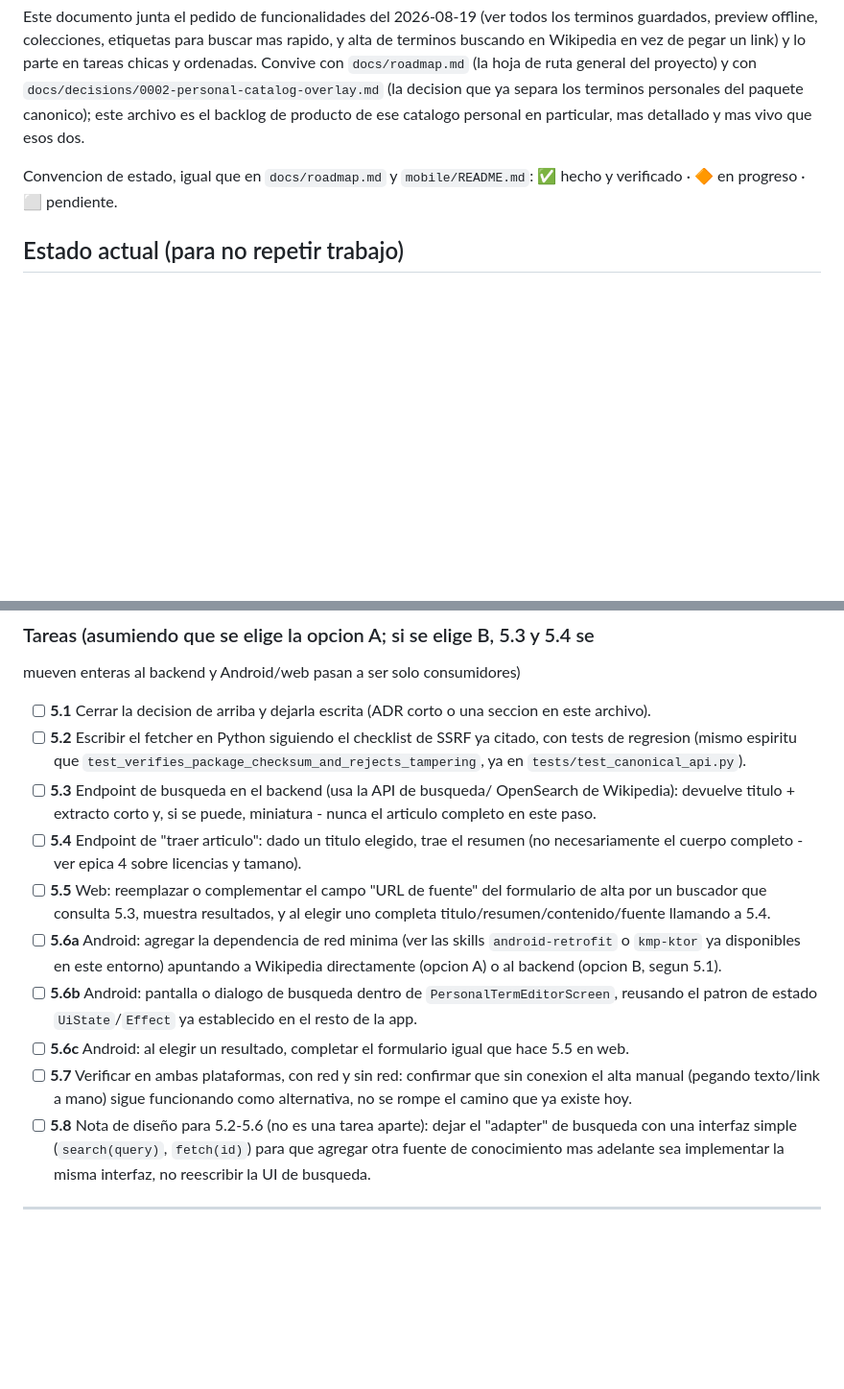
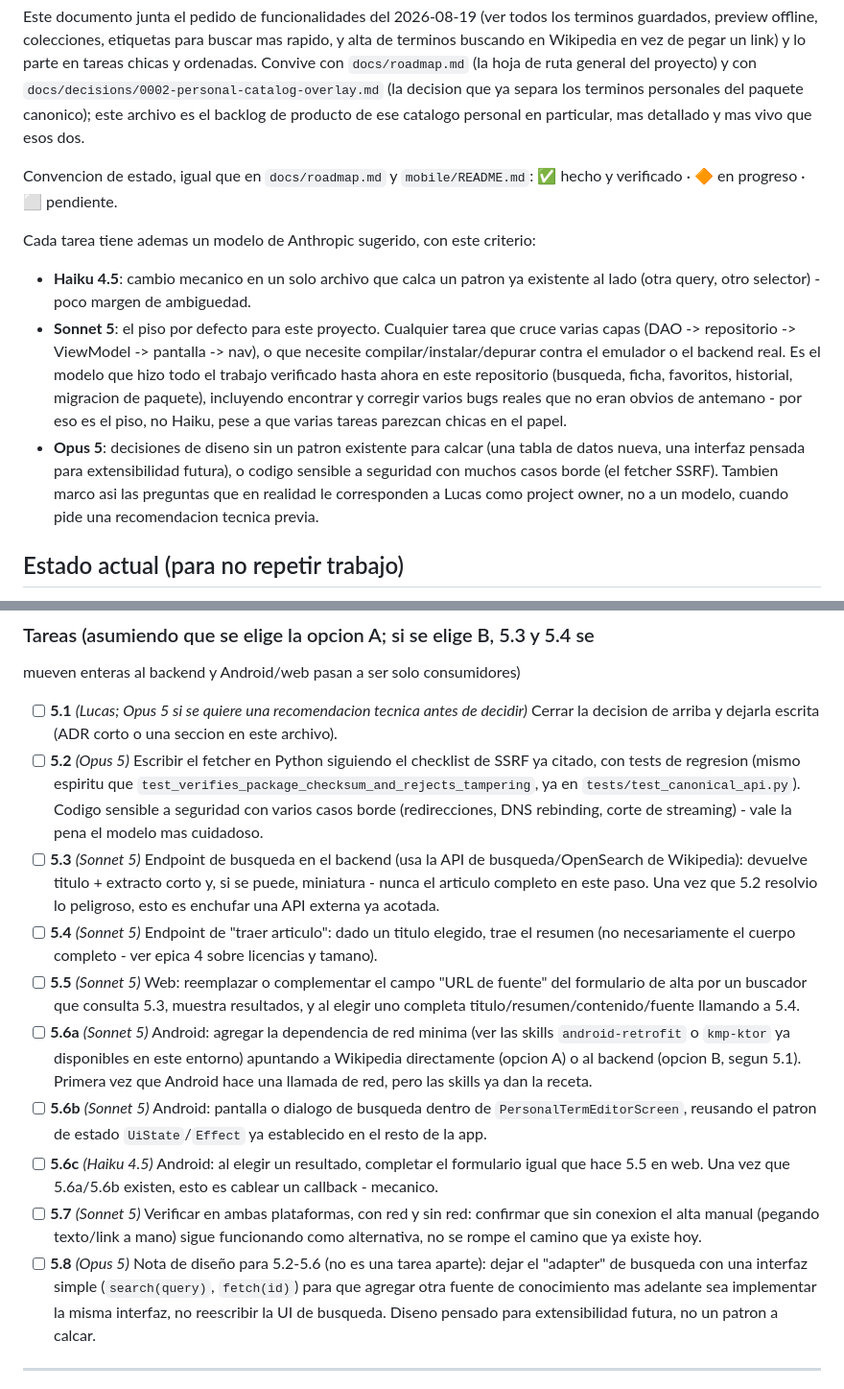
Before and after one commit to pasaporteN25/lexidex-mvp, a Markdown page: docs/personal-catalog-roadmap.md, 2 parts joined by grey strips. Shown at 96% size. Rendered like a GitHub page; blank space fills up the shorter version.

```diff
--- a/docs/personal-catalog-roadmap.md
+++ b/docs/personal-catalog-roadmap.md
@@ -11,6 +11,24 @@ detallado y mas vivo que esos dos.
 
 Convencion de estado, igual que en `docs/roadmap.md` y `mobile/README.md`:
 ✅ hecho y verificado · 🔶 en progreso · ⬜ pendiente.
+
+Cada tarea tiene ademas un modelo de Anthropic sugerido, con este criterio:
+
+- **Haiku 4.5**: cambio mecanico en un solo archivo que calca un patron ya
+  existente al lado (otra query, otro selector) - poco margen de ambiguedad.
+- **Sonnet 5**: el piso por defecto para este proyecto. Cualquier tarea que
+  cruce varias capas (DAO -> repositorio -> ViewModel -> pantalla -> nav), o
+  que necesite compilar/instalar/depurar contra el emulador o el backend real.
+  Es el modelo que hizo todo el trabajo verificado hasta ahora en este
+  repositorio (busqueda, ficha, favoritos, historial, migracion de paquete),
+  incluyendo encontrar y corregir varios bugs reales que no eran obvios de
+  antemano - por eso es el piso, no Haiku, pese a que varias tareas parezcan
+  chicas en el papel.
+- **Opus 5**: decisiones de diseno sin un patron existente para calcar
+  (una tabla de datos nueva, una interfaz pensada para extensibilidad futura),
+  o codigo sensible a seguridad con muchos casos borde (el fetcher SSRF).
+  Tambien marco asi las preguntas que en realidad le corresponden a Lucas como
+  project owner, no a un modelo, cuando pide una recomendacion tecnica previa.
 
 ## Estado actual (para no repetir trabajo)
 
@@ -203,36 +231,47 @@ exponer el backend en red por otro motivo.
 ### Tareas (asumiendo que se elige la opcion A; si se elige B, 5.3 y 5.4 se
 mueven enteras al backend y Android/web pasan a ser solo consumidores)
 
-- [ ] **5.1** Cerrar la decision de arriba y dejarla escrita (ADR corto o una
-      seccion en este archivo).
-- [ ] **5.2** Escribir el fetcher en Python siguiendo el checklist de SSRF ya
-      citado, con tests de regresion (mismo espiritu que
+- [ ] **5.1** _(Lucas; Opus 5 si se quiere una recomendacion tecnica antes de
+      decidir)_ Cerrar la decision de arriba y dejarla escrita (ADR corto o
+      una seccion en este archivo).
+- [ ] **5.2** _(Opus 5)_ Escribir el fetcher en Python siguiendo el checklist
+      de SSRF ya citado, con tests de regresion (mismo espiritu que
       `test_verifies_package_checksum_and_rejects_tampering`, ya en
-      `tests/test_canonical_api.py`).
-- [ ] **5.3** Endpoint de busqueda en el backend (usa la API de busqueda/
-      OpenSearch de Wikipedia): devuelve titulo + extracto corto y, si se
-      puede, miniatura - nunca el articulo completo en este paso.
-- [ ] **5.4** Endpoint de "traer articulo": dado un titulo elegido, trae el
-      resumen (no necesariamente el cuerpo completo - ver epica 4 sobre
-      licencias y tamano).
-- [ ] **5.5** Web: reemplazar o complementar el campo "URL de fuente" del
-      formulario de alta por un buscador que consulta 5.3, muestra resultados,
-      y al elegir uno completa titulo/resumen/contenido/fuente llamando a 5.4.
-- [ ] **5.6a** Android: agregar la dependencia de red minima (ver las skills
-      `android-retrofit` o `kmp-ktor` ya disponibles en este entorno) apuntando
-      a Wikipedia directamente (opcion A) o al backend (opcion B, segun 5.1).
-- [ ] **5.6b** Android: pantalla o dialogo de busqueda dentro de
+      `tests/test_canonical_api.py`). Codigo sensible a seguridad con varios
+      casos borde (redirecciones, DNS rebinding, corte de streaming) - vale
+      la pena el modelo mas cuidadoso.
+- [ ] **5.3** _(Sonnet 5)_ Endpoint de busqueda en el backend (usa la API de
+      busqueda/OpenSearch de Wikipedia): devuelve titulo + extracto corto y,
+      si se puede, miniatura - nunca el articulo completo en este paso. Una
+      vez que 5.2 resolvio lo peligroso, esto es enchufar una API externa ya
+      acotada.
+- [ ] **5.4** _(Sonnet 5)_ Endpoint de "traer articulo": dado un titulo
+      elegido, trae el resumen (no necesariamente el cuerpo completo - ver
+      epica 4 sobre licencias y tamano).
+- [ ] **5.5** _(Sonnet 5)_ Web: reemplazar o complementar el campo "URL de
+      fuente" del formulario de alta por un buscador que consulta 5.3, muestra
+      resultados, y al elegir uno completa titulo/resumen/contenido/fuente
+      llamando a 5.4.
+- [ ] **5.6a** _(Sonnet 5)_ Android: agregar la dependencia de red minima (ver
+      las skills `android-retrofit` o `kmp-ktor` ya disponibles en este
+      entorno) apuntando a Wikipedia directamente (opcion A) o al backend
+      (opcion B, segun 5.1). Primera vez que Android hace una llamada de red,
+      pero las skills ya dan la receta.
+- [ ] **5.6b** _(Sonnet 5)_ Android: pantalla o dialogo de busqueda dentro de
       `PersonalTermEditorScreen`, reusando el patron de estado
       `UiState`/`Effect` ya establecido en el resto de la app.
-- [ ] **5.6c** Android: al elegir un resultado, completar el formulario igual
-      que hace 5.5 en web.
-- [ ] **5.7** Verificar en ambas plataformas, con red y sin red: confirmar que
-      sin conexion el alta manual (pegando texto/link a mano) sigue
-      funcionando como alternativa, no se rompe el camino que ya existe hoy.
-- [ ] **5.8** Nota de diseño para 5.2-5.6 (no es una tarea aparte): dejar el
-      "adapter" de busqueda con una interfaz simple (`search(query)`,
+- [ ] **5.6c** _(Haiku 4.5)_ Android: al elegir un resultado, completar el
+      formulario igual que hace 5.5 en web. Una vez que 5.6a/5.6b existen,
+      esto es cablear un callback - mecanico.
+- [ ] **5.7** _(Sonnet 5)_ Verificar en ambas plataformas, con red y sin red:
+      confirmar que sin conexion el alta manual (pegando texto/link a mano)
+      sigue funcionando como alternativa, no se rompe el camino que ya existe
+      hoy.
+- [ ] **5.8** _(Opus 5)_ Nota de diseño para 5.2-5.6 (no es una tarea aparte):
+      dejar el "adapter" de busqueda con una interfaz simple (`search(query)`,
       `fetch(id)`) para que agregar otra fuente de conocimiento mas adelante
       sea implementar la misma interfaz, no reescribir la UI de busqueda.
+      Diseno pensado para extensibilidad futura, no un patron a calcar.
 
 ---
 
```
Also changed, not shown: other parts of docs/personal-catalog-roadmap.md (+58 -48 lines).
